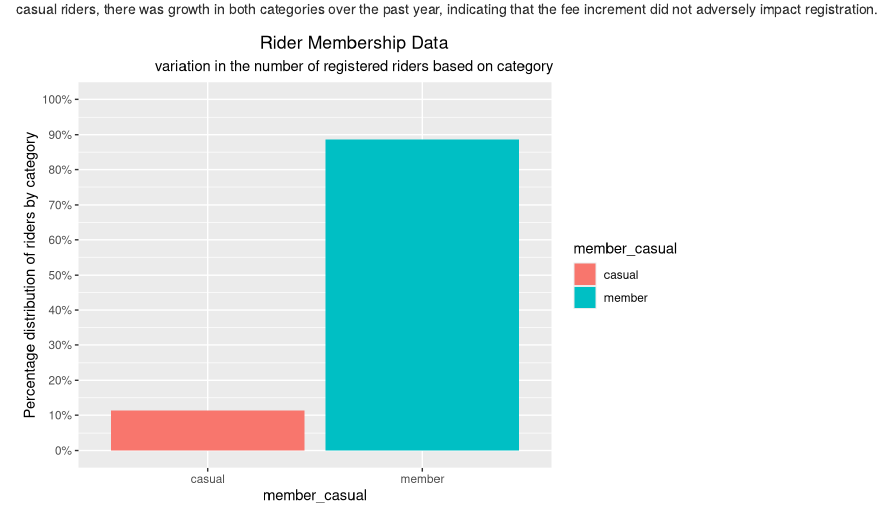
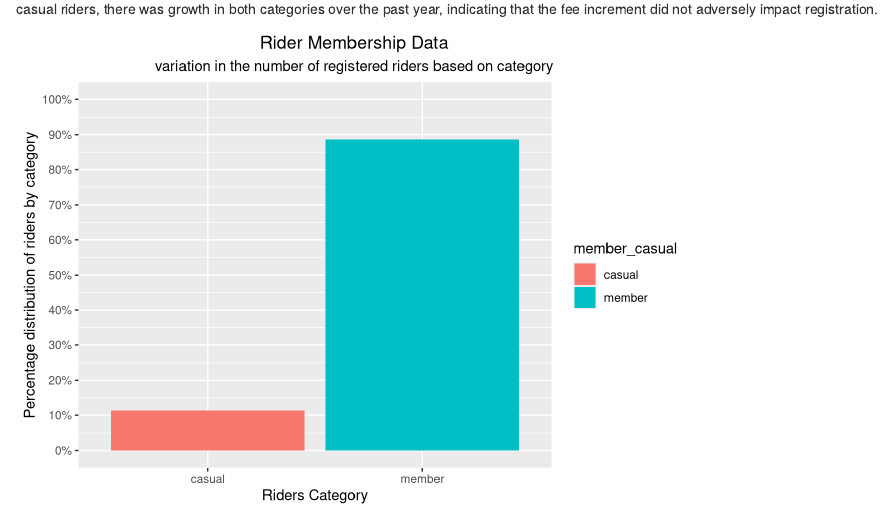
Before and after one commit to Sharon-Ogwu/Rider_Membership_Data, an R Markdown document (r analysis.Rmd): the page in a window 1100 px wide, from 840 px down. Rendered offline with R 4.5, knitr and Pandoc, with nearby package versions; some code elsewhere in the file could not run offline; column names are cleaned by a stand-in for the janitor package.

Commit message:
Update r analysis.Rmd

```diff
--- a/r analysis.Rmd
+++ b/r analysis.Rmd
@@ -61,7 +61,7 @@ summary_datas$percentage <- (summary_datas$count / total_counts) * 100
 # Creating the chart
 ggplot(data = summary_datas) +
   geom_bar(mapping = aes(x = member_casual, y = percentage, fill = member_casual), stat = "identity") +
-  labs(title = "Rider Membership Data", subtitle = "variation in the number of registered riders based on category") +ylab("Percentage distribution of riders by category")+
+  labs(title = "Rider Membership Data", subtitle = "variation in the number of registered riders based on category") +ylab("Percentage distribution of riders by category")+ xlab("Riders Category")+
   theme(plot.title.position = "plot",
         plot.title = element_text(hjust = 0.5),
         plot.subtitle = element_text(hjust = 0.5)) +
```
